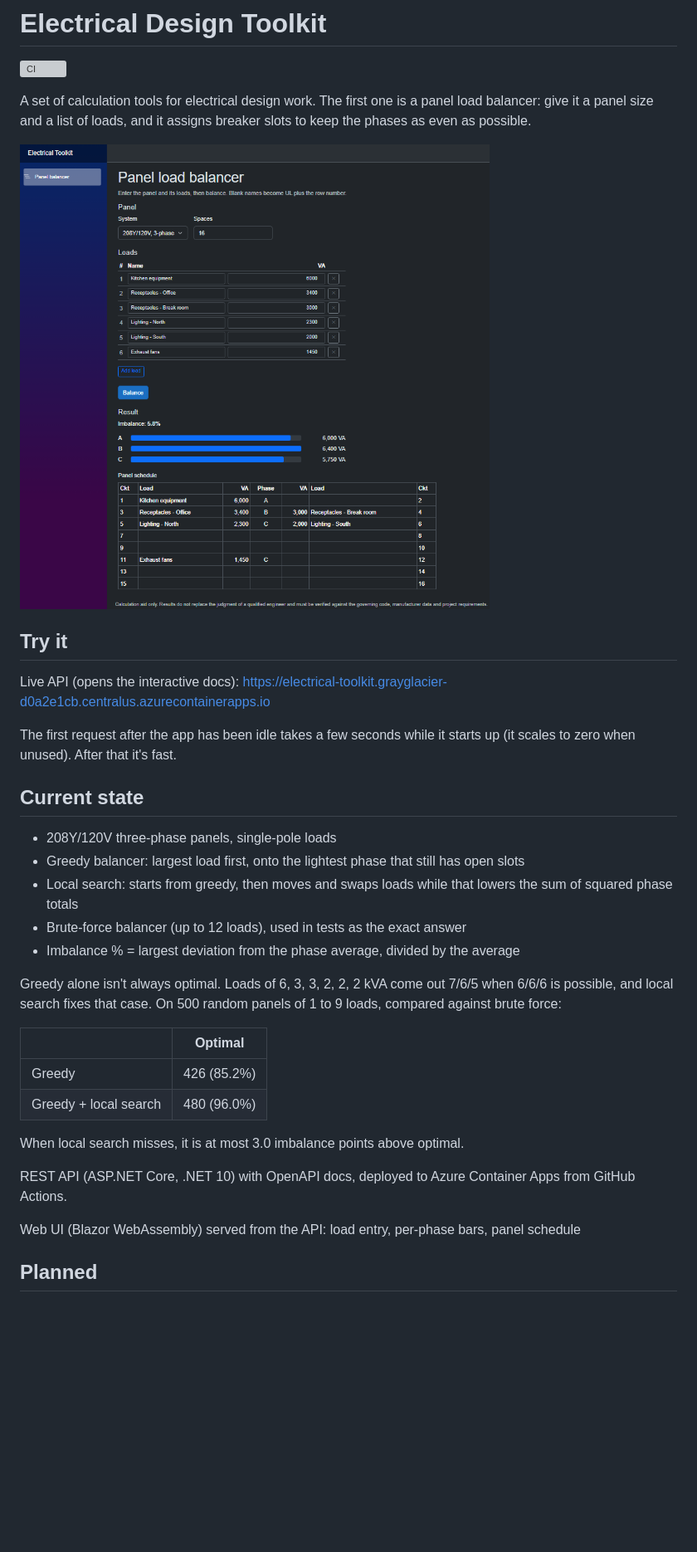
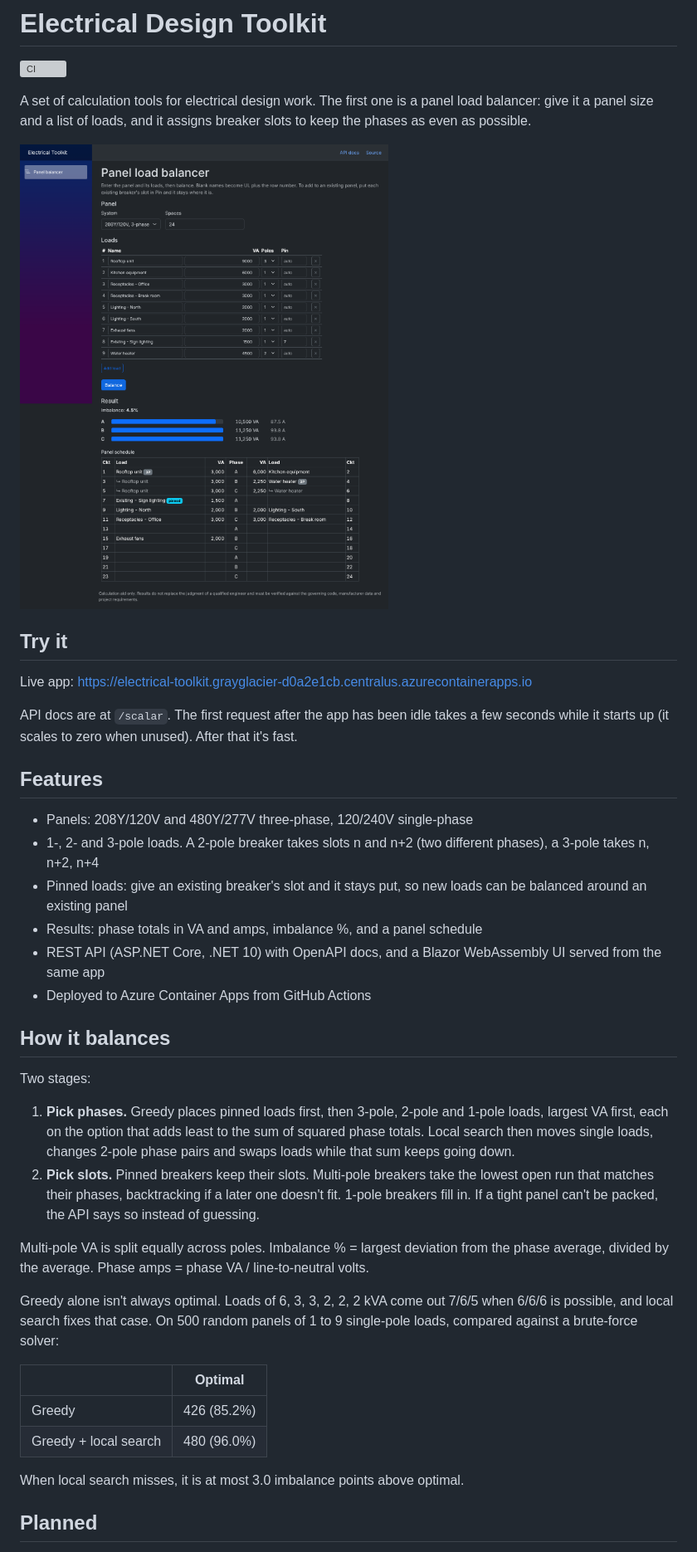
Before and after one commit to cooperyungblut/electrical-toolkit, a Markdown page: README.md, the part around one of its changes. Shown at 83% size. Drawn GitHub-style; pictures changed too: docs/panel-balancer.png; blank space fills up the shorter version; grey boxes are pictures that could not be loaded.

Commit message:
Update README and screenshot for finished balancer
Co-Authored-By: Claude Opus 5.5 <noreply@anthropic.com>
Claude-Session: https://claude.ai/code/session_01Wc4zZZ3G51789WWJeh8ZzT

```diff
--- a/README.md
+++ b/README.md
@@ -8,19 +8,29 @@ A set of calculation tools for electrical design work. The first one is a panel
 
 ## Try it
 
-Live API (opens the interactive docs): https://electrical-toolkit.grayglacier-d0a2e1cb.centralus.azurecontainerapps.io
+Live app: https://electrical-toolkit.grayglacier-d0a2e1cb.centralus.azurecontainerapps.io
 
-The first request after the app has been idle takes a few seconds while it starts up (it scales to zero when unused). After that it's fast.
+API docs are at `/scalar`. The first request after the app has been idle takes a few seconds while it starts up (it scales to zero when unused). After that it's fast.
 
-## Current state
+## Features
 
-- 208Y/120V three-phase panels, single-pole loads
-- Greedy balancer: largest load first, onto the lightest phase that still has open slots
-- Local search: starts from greedy, then moves and swaps loads while that lowers the sum of squared phase totals
-- Brute-force balancer (up to 12 loads), used in tests as the exact answer
-- Imbalance % = largest deviation from the phase average, divided by the average
+- Panels: 208Y/120V and 480Y/277V three-phase, 120/240V single-phase
+- 1-, 2- and 3-pole loads. A 2-pole breaker takes slots n and n+2 (two different phases), a 3-pole takes n, n+2, n+4
+- Pinned loads: give an existing breaker's slot and it stays put, so new loads can be balanced around an existing panel
+- Results: phase totals in VA and amps, imbalance %, and a panel schedule
+- REST API (ASP.NET Core, .NET 10) with OpenAPI docs, and a Blazor WebAssembly UI served from the same app
+- Deployed to Azure Container Apps from GitHub Actions
 
-Greedy alone isn't always optimal. Loads of 6, 3, 3, 2, 2, 2 kVA come out 7/6/5 when 6/6/6 is possible, and local search fixes that case. On 500 random panels of 1 to 9 loads, compared against brute force:
+## How it balances
+
+Two stages:
+
+1. **Pick phases.** Greedy places pinned loads first, then 3-pole, 2-pole and 1-pole loads, largest VA first, each on the option that adds least to the sum of squared phase totals. Local search then moves single loads, changes 2-pole phase pairs and swaps loads while that sum keeps going down.
+2. **Pick slots.** Pinned breakers keep their slots. Multi-pole breakers take the lowest open run that matches their phases, backtracking if a later one doesn't fit. 1-pole breakers fill in. If a tight panel can't be packed, the API says so instead of guessing.
+
+Multi-pole VA is split equally across poles. Imbalance % = largest deviation from the phase average, divided by the average. Phase amps = phase VA / line-to-neutral volts.
+
+Greedy alone isn't always optimal. Loads of 6, 3, 3, 2, 2, 2 kVA come out 7/6/5 when 6/6/6 is possible, and local search fixes that case. On 500 random panels of 1 to 9 single-pole loads, compared against a brute-force solver:
 
 | | Optimal |
 |---|---|
@@ -29,9 +39,5 @@ Greedy alone isn't always optimal. Loads of 6, 3, 3, 2, 2, 2 kVA come out 7/6/5
 
 When local search misses, it is at most 3.0 imbalance points above optimal.
 
-REST API (ASP.NET Core, .NET 10) with OpenAPI docs, deployed to Azure Container Apps from GitHub Actions.
-
-Web UI (Blazor WebAssembly) served from the API: load entry, per-phase bars, panel schedule
-
 ## Planned
 
```
Also changed, not shown: other parts of README.md (+2 -2 lines).
